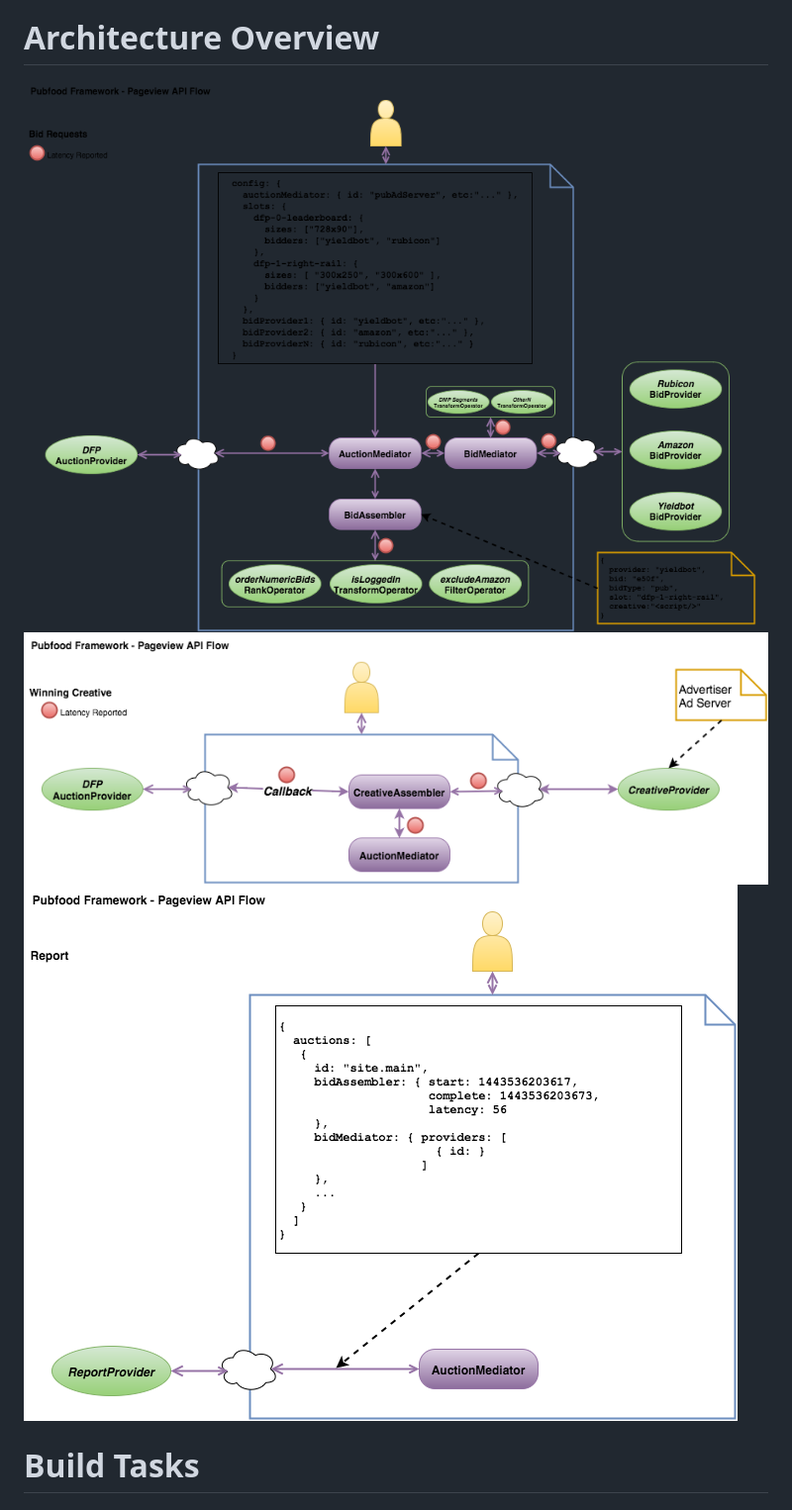
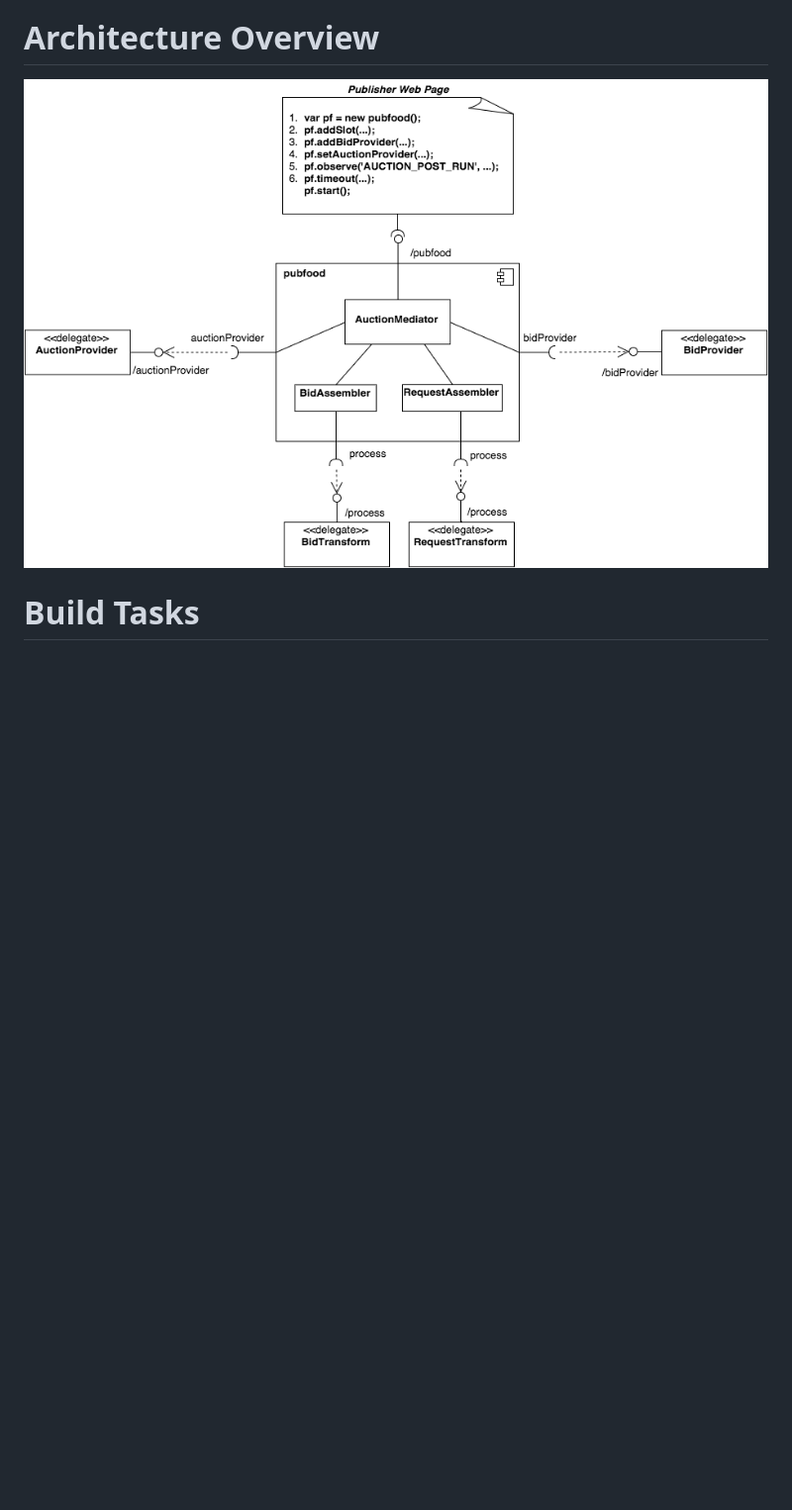
Before and after one commit to pubfood/pubfood, a Markdown page: README.md, the part around the change. Shown at 99% size. Drawn GitHub-style; pictures changed too: doc/pubfood-api-flow-creative.png (deleted), doc/pubfood-api-flow-report.png (deleted), doc/pubfood-api-flow-requests.png (deleted); blank space fills up the shorter version.

Commit message:
update readme overview diagrams.

```diff
--- a/README.md
+++ b/README.md
@@ -7,9 +7,7 @@ A browser client header bidding JavaScript library.
 
 # Architecture Overview
 
-![Architecture Overview - Requests](doc/pubfood-api-flow-requests.png?raw=true "Architecture Overview - Requests")
-![Architecture Overview - Creative](doc/pubfood-api-flow-creative.png?raw=true "Architecture Overview - Creative")
-![Architecture Overview - Report](doc/pubfood-api-flow-report.png?raw=true "Architecture Overview - Report")
+![Architecture Overview - Requests](doc/pubfood-overview.png?raw=true "Architecture Overview")
 
 # Build Tasks
 
```
Also changed, not shown: doc/header-bidding-overview.png (deleted), doc/pubfood-bid-slot.png (deleted), 1 other file.
